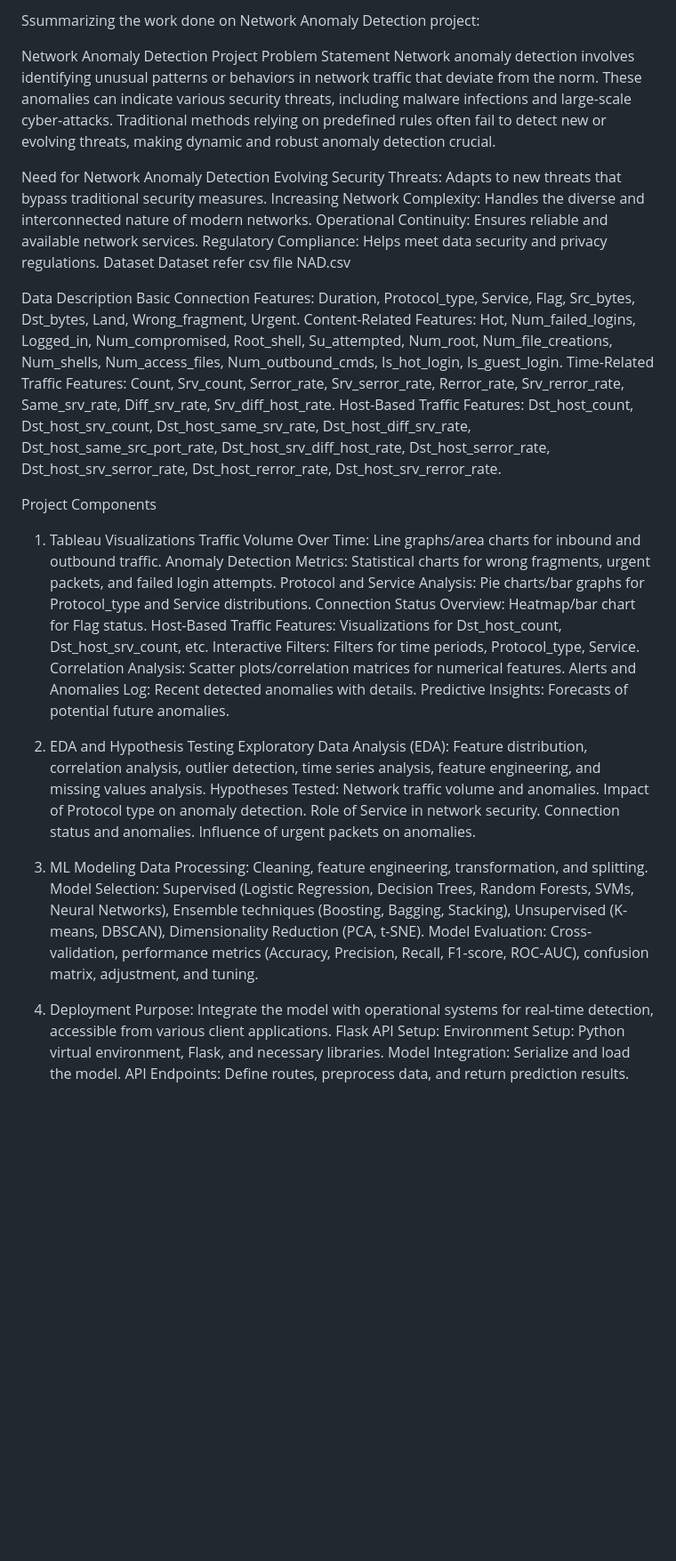
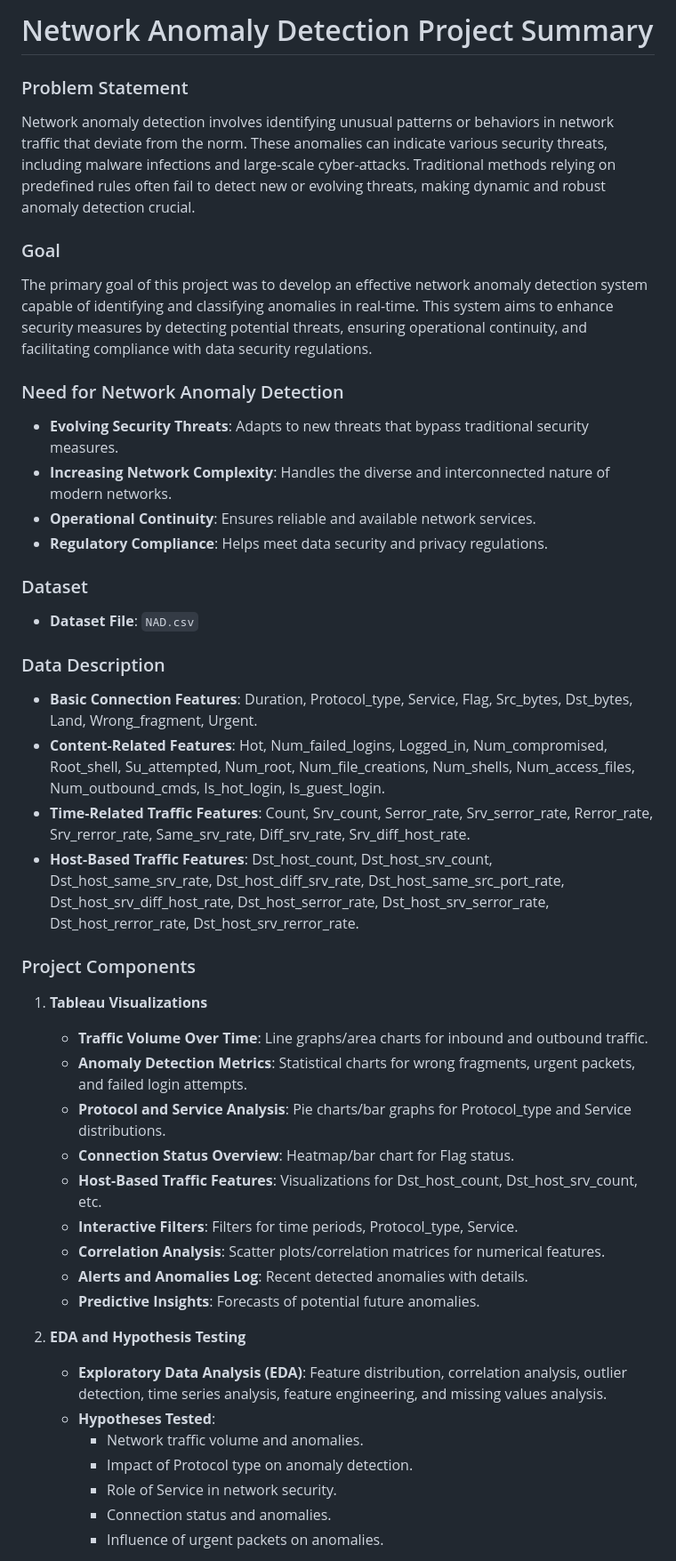
Before and after one commit to THOTHSM/Network_Anomaly_Detection, a Markdown page: README.md, the part around one of its changes. Shown at 89% size. Drawn GitHub-style; blank space fills up the shorter version.

```diff
--- a/README.md
+++ b/README.md
@@ -1,52 +1,45 @@
- Ssummarizing the work done on Network Anomaly Detection project:
+# Network Anomaly Detection Project Summary
 
-Network Anomaly Detection Project
-Problem Statement
+### Problem Statement
 Network anomaly detection involves identifying unusual patterns or behaviors in network traffic that deviate from the norm. These anomalies can indicate various security threats, including malware infections and large-scale cyber-attacks. Traditional methods relying on predefined rules often fail to detect new or evolving threats, making dynamic and robust anomaly detection crucial.
 
-Need for Network Anomaly Detection
-Evolving Security Threats: Adapts to new threats that bypass traditional security measures.
-Increasing Network Complexity: Handles the diverse and interconnected nature of modern networks.
-Operational Continuity: Ensures reliable and available network services.
-Regulatory Compliance: Helps meet data security and privacy regulations.
-Dataset
-Dataset  refer csv file NAD.csv
+### Goal
+The primary goal of this project was to develop an effective network anomaly detection system capable of identifying and classifying anomalies in real-time. This system aims to enhance security measures by detecting potential threats, ensuring operational continuity, and facilitating compliance with data security regulations.
 
-Data Description
-Basic Connection Features: Duration, Protocol_type, Service, Flag, Src_bytes, Dst_bytes, Land, Wrong_fragment, Urgent.
-Content-Related Features: Hot, Num_failed_logins, Logged_in, Num_compromised, Root_shell, Su_attempted, Num_root, Num_file_creations, Num_shells, Num_access_files, Num_outbound_cmds, Is_hot_login, Is_guest_login.
-Time-Related Traffic Features: Count, Srv_count, Serror_rate, Srv_serror_rate, Rerror_rate, Srv_rerror_rate, Same_srv_rate, Diff_srv_rate, Srv_diff_host_rate.
-Host-Based Traffic Features: Dst_host_count, Dst_host_srv_count, Dst_host_same_srv_rate, Dst_host_diff_srv_rate, Dst_host_same_src_port_rate, Dst_host_srv_diff_host_rate, Dst_host_serror_rate, Dst_host_srv_serror_rate, Dst_host_rerror_rate, Dst_host_srv_rerror_rate.
+### Need for Network Anomaly Detection
+- **Evolving Security Threats**: Adapts to new threats that bypass traditional security measures.
+- **Increasing Network Complexity**: Handles the diverse and interconnected nature of modern networks.
+- **Operational Continuity**: Ensures reliable and available network services.
+- **Regulatory Compliance**: Helps meet data security and privacy regulations.
 
-Project Components
-1. Tableau Visualizations
-Traffic Volume Over Time: Line graphs/area charts for inbound and outbound traffic.
-Anomaly Detection Metrics: Statistical charts for wrong fragments, urgent packets, and failed login attempts.
-Protocol and Service Analysis: Pie charts/bar graphs for Protocol_type and Service distributions.
-Connection Status Overview: Heatmap/bar chart for Flag status.
-Host-Based Traffic Features: Visualizations for Dst_host_count, Dst_host_srv_count, etc.
-Interactive Filters: Filters for time periods, Protocol_type, Service.
-Correlation Analysis: Scatter plots/correlation matrices for numerical features.
-Alerts and Anomalies Log: Recent detected anomalies with details.
-Predictive Insights: Forecasts of potential future anomalies.
+### Dataset
+- **Dataset File**: `NAD.csv`
 
-2. EDA and Hypothesis Testing
-Exploratory Data Analysis (EDA): Feature distribution, correlation analysis, outlier detection, time series analysis, feature engineering, and missing values analysis.
-Hypotheses Tested:
-Network traffic volume and anomalies.
-Impact of Protocol type on anomaly detection.
-Role of Service in network security.
-Connection status and anomalies.
-Influence of urgent packets on anomalies.
+### Data Description
+- **Basic Connection Features**: Duration, Protocol_type, Service, Flag, Src_bytes, Dst_bytes, Land, Wrong_fragment, Urgent.
+- **Content-Related Features**: Hot, Num_failed_logins, Logged_in, Num_compromised, Root_shell, Su_attempted, Num_root, Num_file_creations, Num_shells, Num_access_files, Num_outbound_cmds, Is_hot_login, Is_guest_login.
+- **Time-Related Traffic Features**: Count, Srv_count, Serror_rate, Srv_serror_rate, Rerror_rate, Srv_rerror_rate, Same_srv_rate, Diff_srv_rate, Srv_diff_host_rate.
+- **Host-Based Traffic Features**: Dst_host_count, Dst_host_srv_count, Dst_host_same_srv_rate, Dst_host_diff_srv_rate, Dst_host_same_src_port_rate, Dst_host_srv_diff_host_rate, Dst_host_serror_rate, Dst_host_srv_serror_rate, Dst_host_rerror_rate, Dst_host_srv_rerror_rate.
 
-3. ML Modeling
-Data Processing: Cleaning, feature engineering, transformation, and splitting.
-Model Selection: Supervised (Logistic Regression, Decision Trees, Random Forests, SVMs, Neural Networks), Ensemble techniques (Boosting, Bagging, Stacking), Unsupervised (K-means, DBSCAN), Dimensionality Reduction (PCA, t-SNE).
-Model Evaluation: Cross-validation, performance metrics (Accuracy, Precision, Recall, F1-score, ROC-AUC), confusion matrix, adjustment, and tuning.
+### Project Components
 
-4. Deployment
-Purpose: Integrate the model with operational systems for real-time detection, accessible from various client applications.
-Flask API Setup:
-Environment Setup: Python virtual environment, Flask, and necessary libraries.
-Model Integration: Serialize and load the model.
-API Endpoints: Define routes, preprocess data, and return prediction results.
+1. **Tableau Visualizations**
+   - **Traffic Volume Over Time**: Line graphs/area charts for inbound and outbound traffic.
+   - **Anomaly Detection Metrics**: Statistical charts for wrong fragments, urgent packets, and failed login attempts.
+   - **Protocol and Service Analysis**: Pie charts/bar graphs for Protocol_type and Service distributions.
+   - **Connection Status Overview**: Heatmap/bar chart for Flag status.
+   - **Host-Based Traffic Features**: Visualizations for Dst_host_count, Dst_host_srv_count, etc.
+   - **Interactive Filters**: Filters for time periods, Protocol_type, Service.
+   - **Correlation Analysis**: Scatter plots/correlation matrices for numerical features.
+   - **Alerts and Anomalies Log**: Recent detected anomalies with details.
+   - **Predictive Insights**: Forecasts of potential future anomalies.
+
+2. **EDA and Hypothesis Testing**
+   - **Exploratory Data Analysis (EDA)**: Feature distribution, correlation analysis, outlier detection, time series analysis, feature engineering, and missing values analysis.
+   - **Hypotheses Tested**:
+     - Network traffic volume and anomalies.
+     - Impact of Protocol type on anomaly detection.
+     - Role of Service in network security.
+     - Connection status and anomalies.
+     - Influence of urgent packets on anomalies.
+
```
Also changed, not shown: other parts of README.md (+15 -0 lines).
